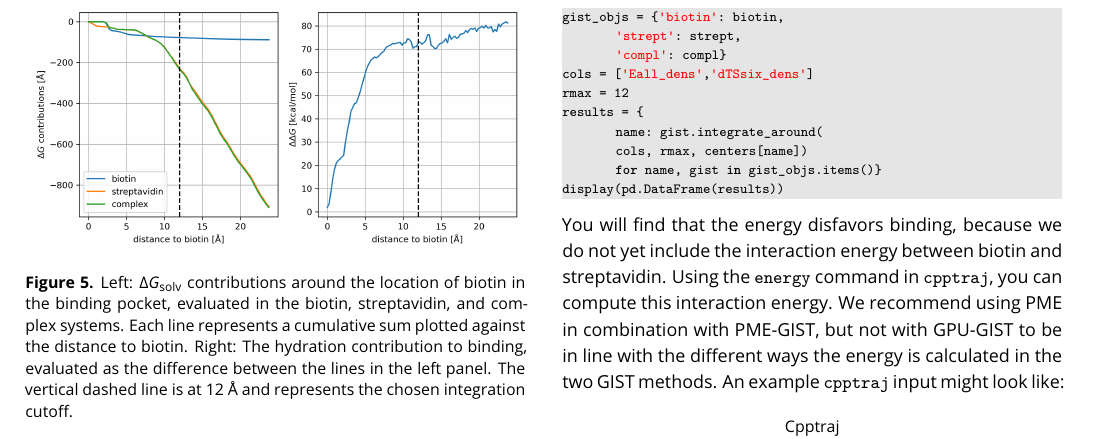
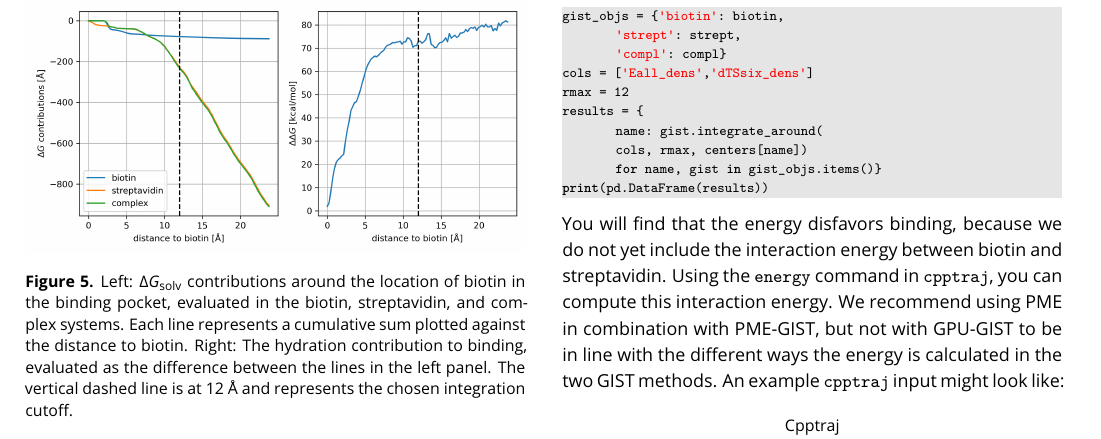
Before and after one commit to liedllab/gist-tutorial, a LaTeX document (manuscript/manuscript.tex): part of page 12 of 21, cut so that both start at the same text. Compiled offline with pdfLaTeX.

Commit message:
Changed display() to print() in codeblock

```diff
--- a/manuscript/manuscript.tex
+++ b/manuscript/manuscript.tex
@@ -962,7 +962,7 @@ results = {
 	name: gist.integrate_around(
 	cols, rmax, centers[name])
 	for name, gist in gist_objs.items()}
-display(pd.DataFrame(results))
+print(pd.DataFrame(results))
 
 \end{lstlisting}
 You will find that the energy disfavors binding, because we do not yet include the interaction energy between biotin and streptavidin.
```
